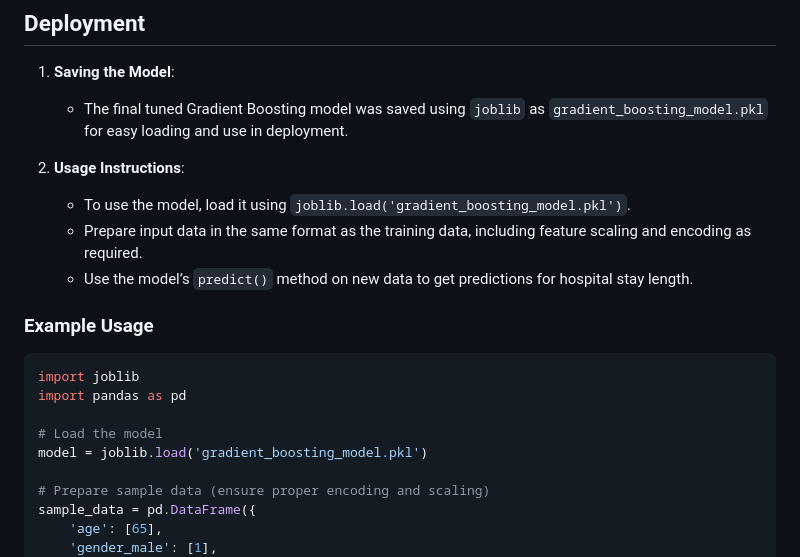
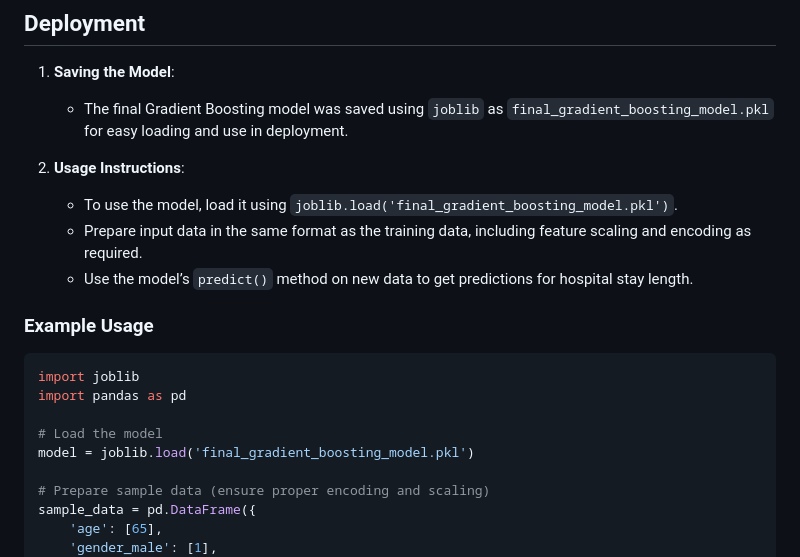
Before and after one commit to niin00/INF161-Estimation-Of-Hospital-Stay, a Markdown page: README.md, the part around the change. GitHub-like rendering.

```diff
--- a/README.md
+++ b/README.md
@@ -99,10 +99,10 @@ The project uses four datasets containing patient information:
 ## Deployment
 
 1. **Saving the Model**:
-   - The final tuned Gradient Boosting model was saved using `joblib` as `gradient_boosting_model.pkl` for easy loading and use in deployment.
+   - The final Gradient Boosting model was saved using `joblib` as `final_gradient_boosting_model.pkl` for easy loading and use in deployment.
 
 2. **Usage Instructions**:
-   - To use the model, load it using `joblib.load('gradient_boosting_model.pkl')`.
+   - To use the model, load it using `joblib.load('final_gradient_boosting_model.pkl')`.
    - Prepare input data in the same format as the training data, including feature scaling and encoding as required.
    - Use the model’s `predict()` method on new data to get predictions for hospital stay length.
 
@@ -113,7 +113,7 @@ import joblib
 import pandas as pd
 
 # Load the model
-model = joblib.load('gradient_boosting_model.pkl')
+model = joblib.load('final_gradient_boosting_model.pkl')
 
 # Prepare sample data (ensure proper encoding and scaling)
 sample_data = pd.DataFrame({
```
